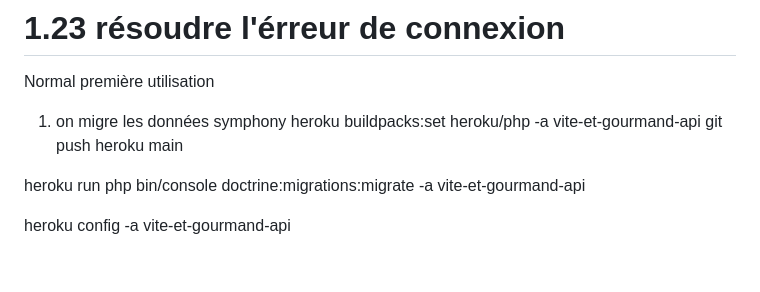
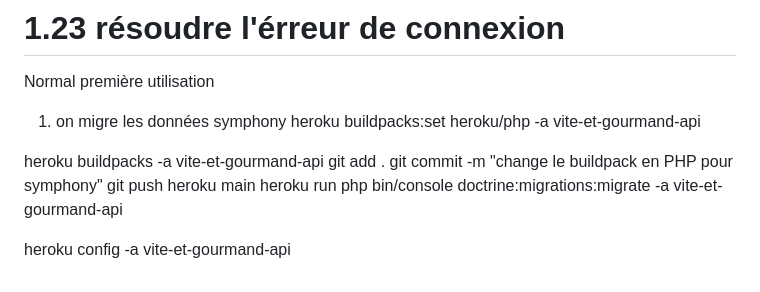
Before and after one commit to florianZac/vite-et-gourmand-back, a Markdown page: readme.md, the part around the change. Rendered like a GitHub page.

Commit message:
change le buildpack en PHP pour symphony

```diff
--- a/readme.md
+++ b/readme.md
@@ -1108,8 +1108,11 @@ php bin/console doctrine:query:sql "SHOW TABLES;" --env=prod
 Normal première utilisation
 1. on migre les données symphony
 heroku buildpacks:set heroku/php -a vite-et-gourmand-api
+
+heroku buildpacks -a vite-et-gourmand-api
+git add .
+git commit -m "change le buildpack en PHP pour symphony"
 git push heroku main
-
 heroku run php bin/console doctrine:migrations:migrate -a vite-et-gourmand-api
 
 
```
